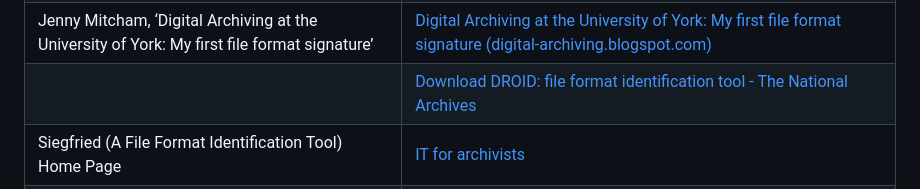
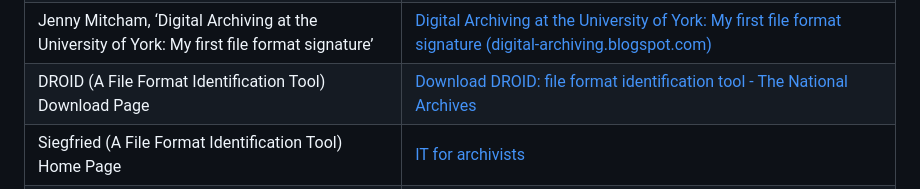
Before and after one commit to digital-preservation/PRONOM_Research, a Markdown page: Resources/Starter_Pack.md, the part around the change. Rendered like a GitHub page.

```diff
--- a/Resources/Starter_Pack.md
+++ b/Resources/Starter_Pack.md
@@ -463,7 +463,7 @@ Congratulations on completing your file format research, we hope you enjoyed it
 <td><a href="http://digital-archiving.blogspot.com/2016/08/my-first-file-format-signature_88.html">Digital Archiving at the University of York: My first file format signature (digital-archiving.blogspot.com)</a></td>
 </tr>
 <tr class="even">
-<td></td>
+<td>DROID (A File Format Identification Tool) Download Page</td>
 <td><a href="https://www.nationalarchives.gov.uk/information-management/manage-information/preserving-digital-records/droid/">Download DROID: file format identification tool - The National Archives</a></td>
 </tr>
 <tr class="odd">
```
